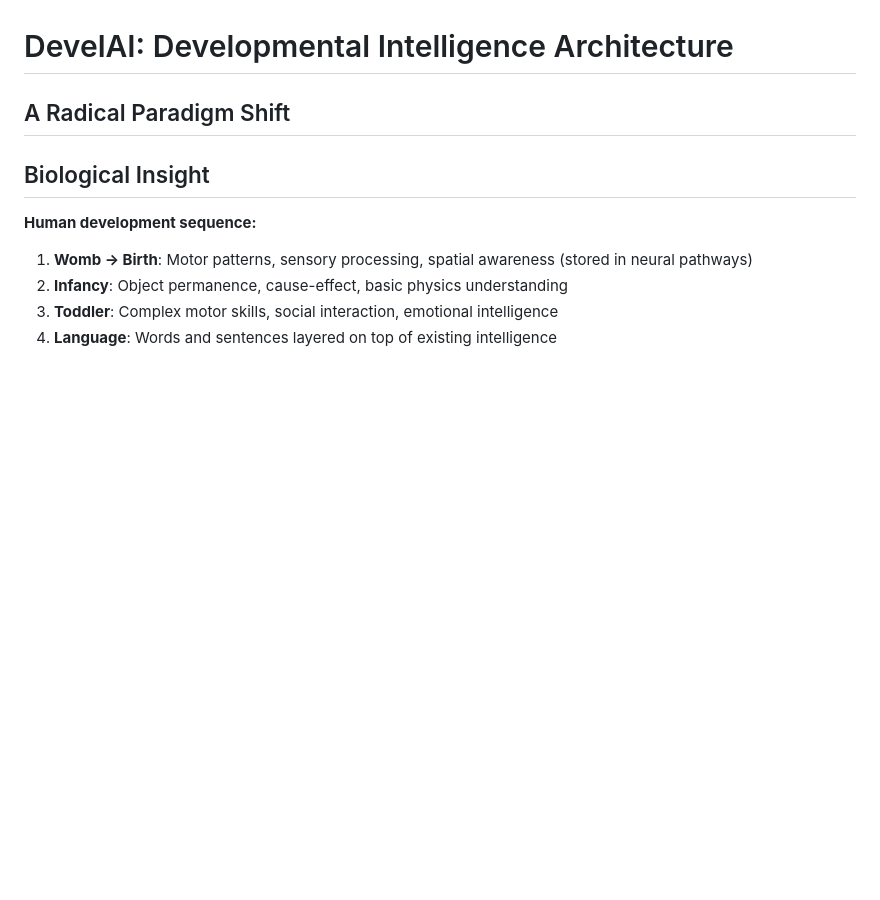
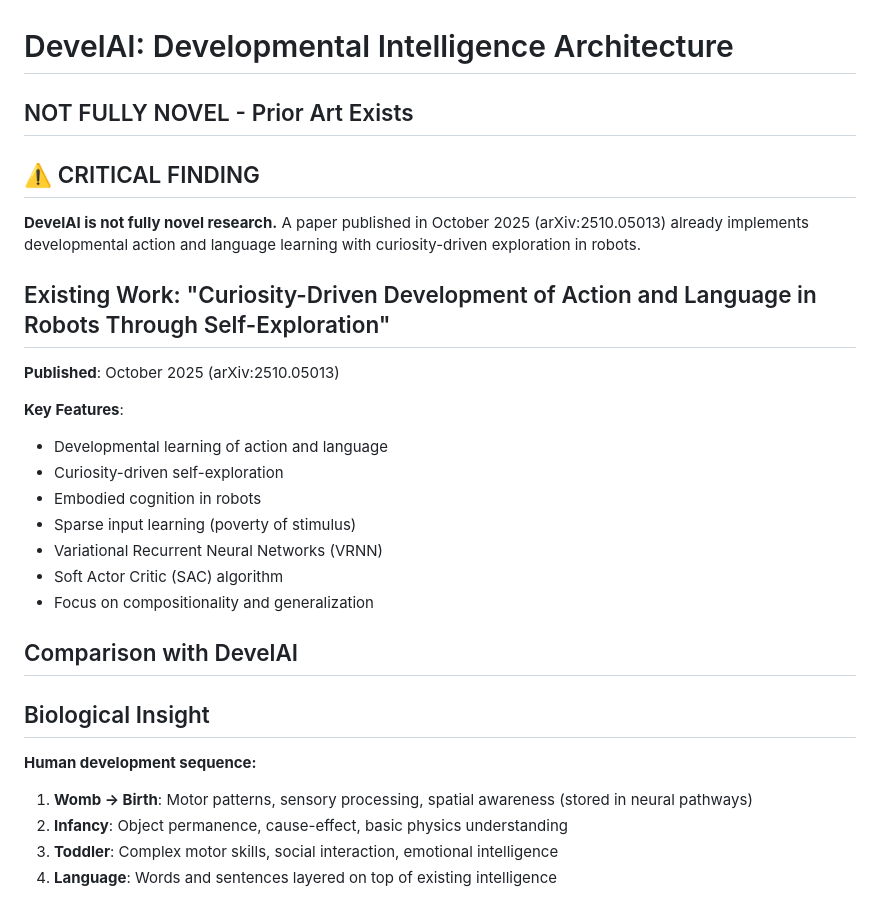
Before and after one commit to mbhat24/roformer-llm, a Markdown page: DEVELAI_RESEARCH.md, the part around the change. Drawn GitHub-style; blank space fills up the shorter version.

```diff
--- a/DEVELAI_RESEARCH.md
+++ b/DEVELAI_RESEARCH.md
@@ -1,5 +1,24 @@
 # DevelAI: Developmental Intelligence Architecture
-## A Radical Paradigm Shift
+## NOT FULLY NOVEL - Prior Art Exists
+
+## ⚠️ CRITICAL FINDING
+
+**DevelAI is not fully novel research.** A paper published in October 2025 (arXiv:2510.05013) already implements developmental action and language learning with curiosity-driven exploration in robots.
+
+## Existing Work: "Curiosity-Driven Development of Action and Language in Robots Through Self-Exploration"
+
+**Published**: October 2025 (arXiv:2510.05013)
+
+**Key Features**:
+- Developmental learning of action and language
+- Curiosity-driven self-exploration
+- Embodied cognition in robots
+- Sparse input learning (poverty of stimulus)
+- Variational Recurrent Neural Networks (VRNN)
+- Soft Actor Critic (SAC) algorithm
+- Focus on compositionality and generalization
+
+## Comparison with DevelAI
 
 ## Biological Insight
 
```
Also changed, not shown: DEVELAI_COMPARISON.md (added, +89 -0 lines).
